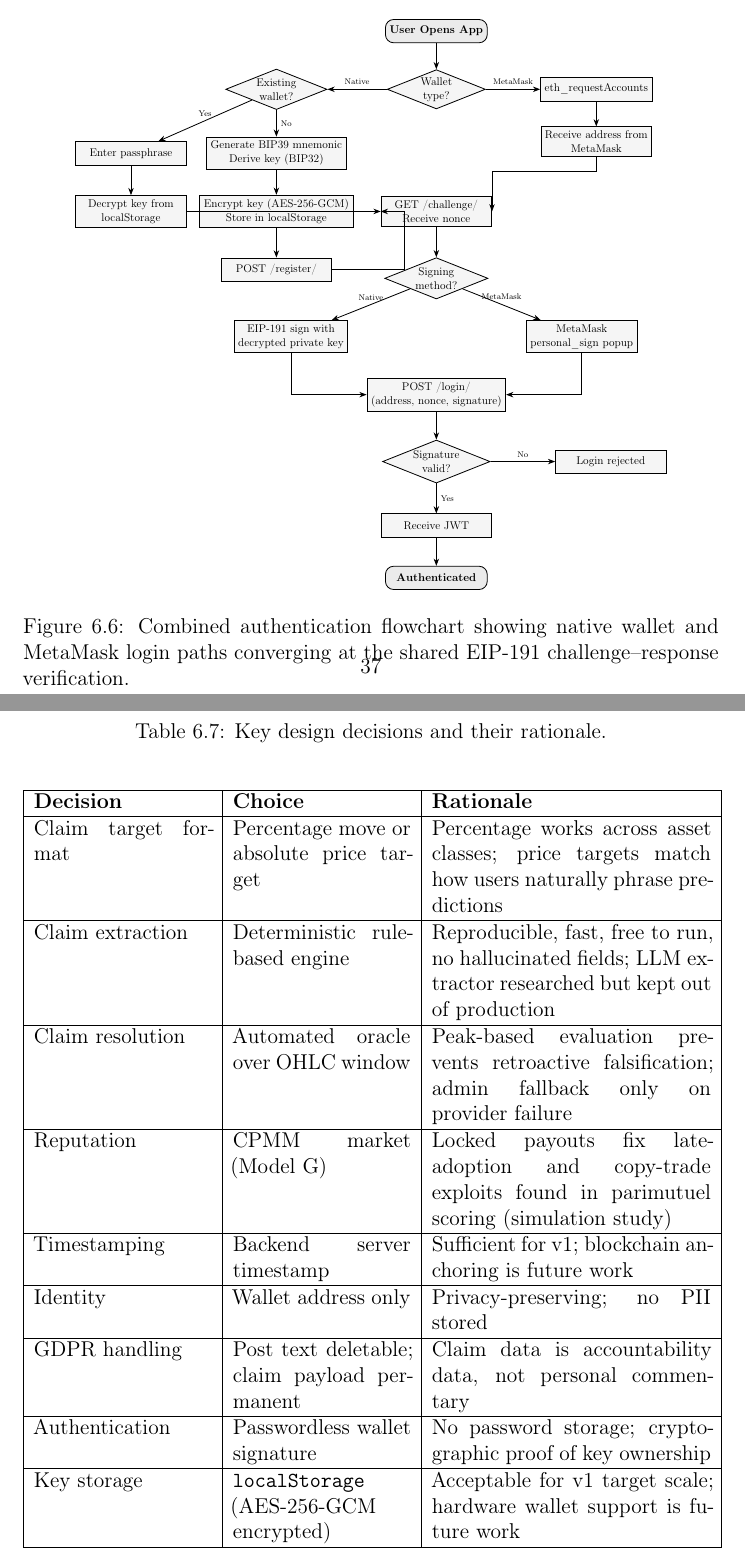
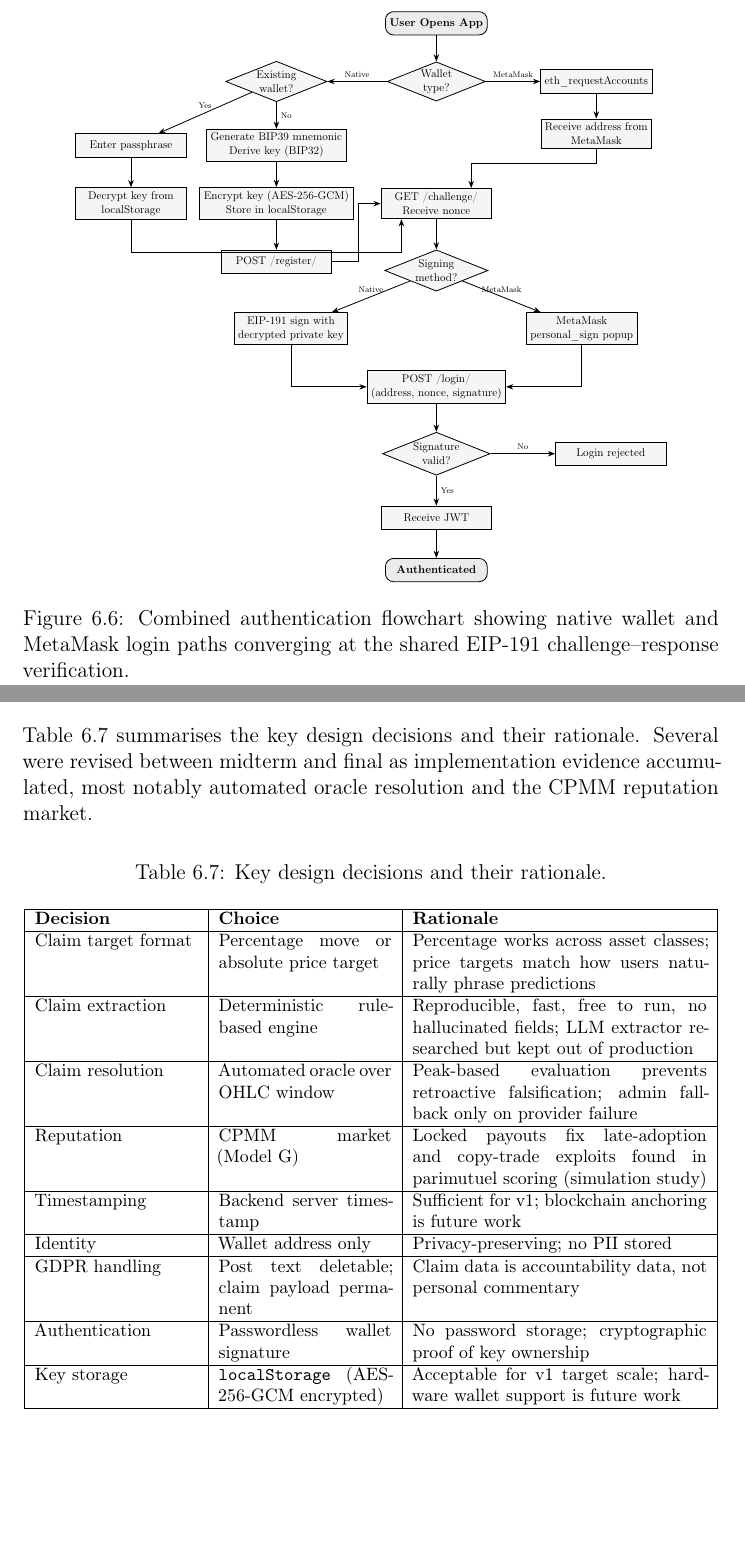
Before and after one commit to VeriFi-nance/VeriFi, a LaTeX thesis (report/final_report/report.tex): two parts of pages 40 and 43 of 56, joined at a grey line, cut so that both start at the same text, the shorter picture padded with empty space. Compiled offline with pdfLaTeX.

Commit message:
docs(report): fix ER diagram, auth flowchart routing, and section 6.6 layout
ER relationship arrows now terminate at entity box edges instead of
cutting through attribute rows. Decrypt-key path no longer runs through
the encrypt-key node, register join no longer enters the challenge box
interior, MetaMask drop enters the box top cleanly. Auth flowchart gets
its own float page to stop the caption/page-number collision. Section
6.6 starts on a fresh page with an intro paragraph so the heading is no
longer stranded above empty space.

```diff
--- a/report/final_report/report.tex
+++ b/report/final_report/report.tex
@@ -1022,7 +1024,7 @@ Session mechanism & Stateless JWT (7-day expiry) & Stateless JWT (7-day expiry)
 
 Figure~\ref{fig:login_flowchart} presents the combined authentication flowchart, showing how the system routes a user through either the native wallet or MetaMask path before converging on the shared challenge--response verification.
 
-\begin{figure}[H]
+\begin{figure}[p]
 \centering
 \resizebox{0.85\textwidth}{!}{%
 \begin{tikzpicture}[
@@ -1092,12 +1094,12 @@ Figure~\ref{fig:login_flowchart} presents the combined authentication flowchart,
 \draw[arr] (existing) -- node[right, font=\scriptsize] {No} (gen);
 \draw[arr] (gen) -- (enc);
 \draw[arr] (enc) -- (reg);
-\draw[arr] (reg.east) -- ++(2.5,0) |- (challenge.west);
+\draw[arr] (reg.east) -- ++(0.9,0) |- (challenge.west);
 
 % Existing wallet
 \draw[arr] (existing) -- node[above, font=\scriptsize] {Yes} (pass);
 \draw[arr] (pass) -- (dec);
-\draw[arr] (dec.east) -- ++(2.0,0) |- (challenge.west);
+\draw[arr] (dec.south) -- ++(0,-1.1) -| ([xshift=-1.2cm]challenge.south);
 
 % Shared flow
 \draw[arr] (challenge) -- (signtype);
@@ -1137,10 +1140,12 @@ The design language uses Tailwind CSS v4 utility classes and the shadcn/ui compo
 \section{Design Decisions and Constraints}
 
-\begin{table}[thbp]
-\vskip\baselineskip
+Table~\ref{table:design_decisions} summarises the key design decisions and their rationale. Several were revised between midterm and final as implementation evidence accumulated, most notably automated oracle resolution and the CPMM reputation market.
+
+\begin{table}[H]
 \caption[Design Decisions]{Key design decisions and their rationale.}
 \begin{center}
-\begin{tabular}{|p{3.5cm}|p{3.5cm}|p{5.5cm}|}
+\footnotesize
+\begin{tabular}{|p{3.2cm}|p{3.4cm}|p{5.8cm}|}
 \hline
 \textbf{Decision} & \textbf{Choice} & \textbf{Rationale} \\\hline
 Claim target format & Percentage move or absolute price target & Percentage works across asset classes; price targets match how users naturally phrase predictions \\\hline
```
Also changed, not shown: report/final_report/report.pdf, report/final_report/report.tex (27 more changed lines).
